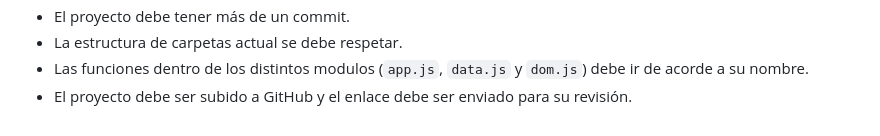
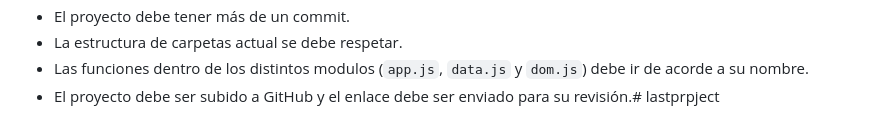
Before and after one commit to JoJoToRi/lastprpject, a Markdown page: README.md, the part around the change. GitHub-like rendering.

```diff
--- a/README.md
+++ b/README.md
@@ -38,4 +38,4 @@ A continuación te diremos cuales son los puntos que se tomarán en cuenta para
 - El proyecto debe tener más de un commit.
 - La estructura de carpetas actual se debe respetar.
 - Las funciones dentro de los distintos modulos (`app.js`, `data.js` y `dom.js`) debe ir de acorde a su nombre.
-- El proyecto debe ser subido a GitHub y el enlace debe ser enviado para su revisión.
+- El proyecto debe ser subido a GitHub y el enlace debe ser enviado para su revisión.# lastprpject
```
